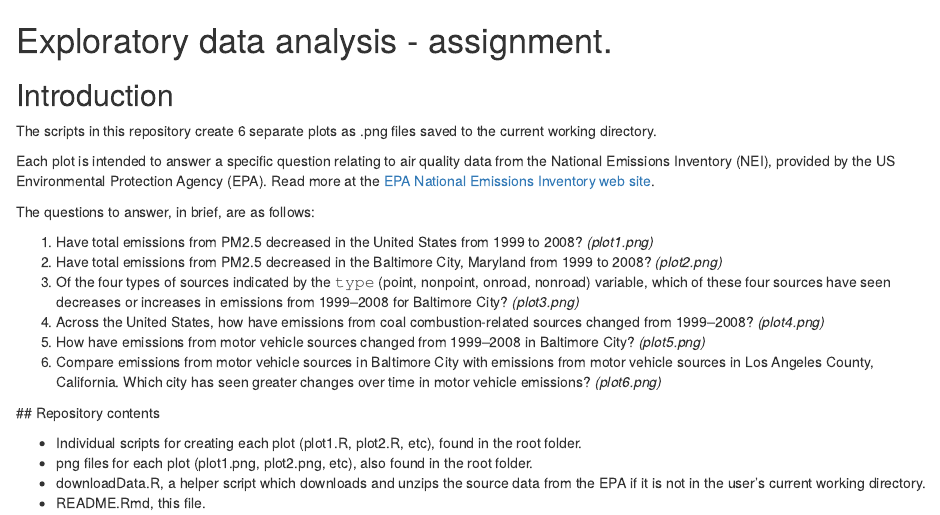
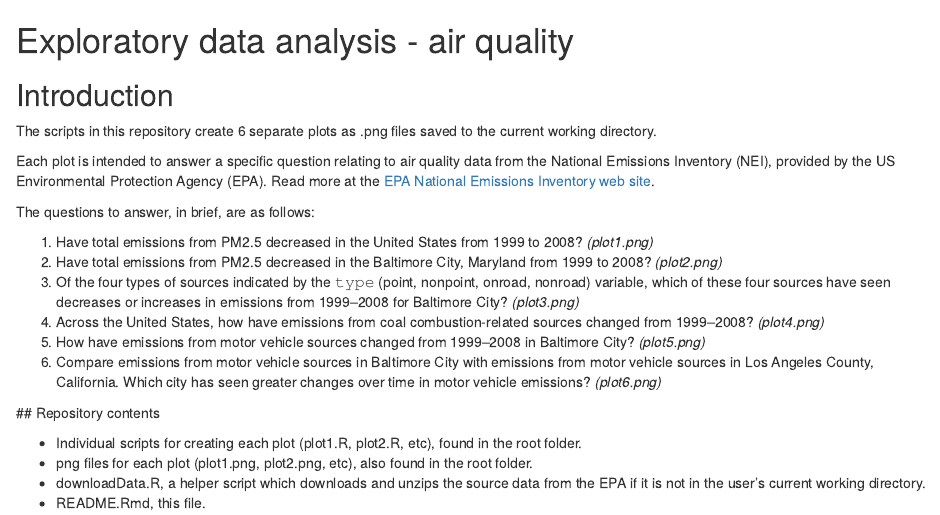
Before and after one commit to Phippsy/airquality-examinations, an R Markdown document (README.Rmd): the page in a window 1100 px wide, from its top. Rendered offline with R 4.5, knitr and Pandoc, with nearby package versions.

Commit message:
Fix README typo.

```diff
--- a/README.Rmd
+++ b/README.Rmd
@@ -1,4 +1,4 @@
-# Exploratory data analysis - assignment.
+# Exploratory data analysis - air quality
 
 ## Introduction
 
```
